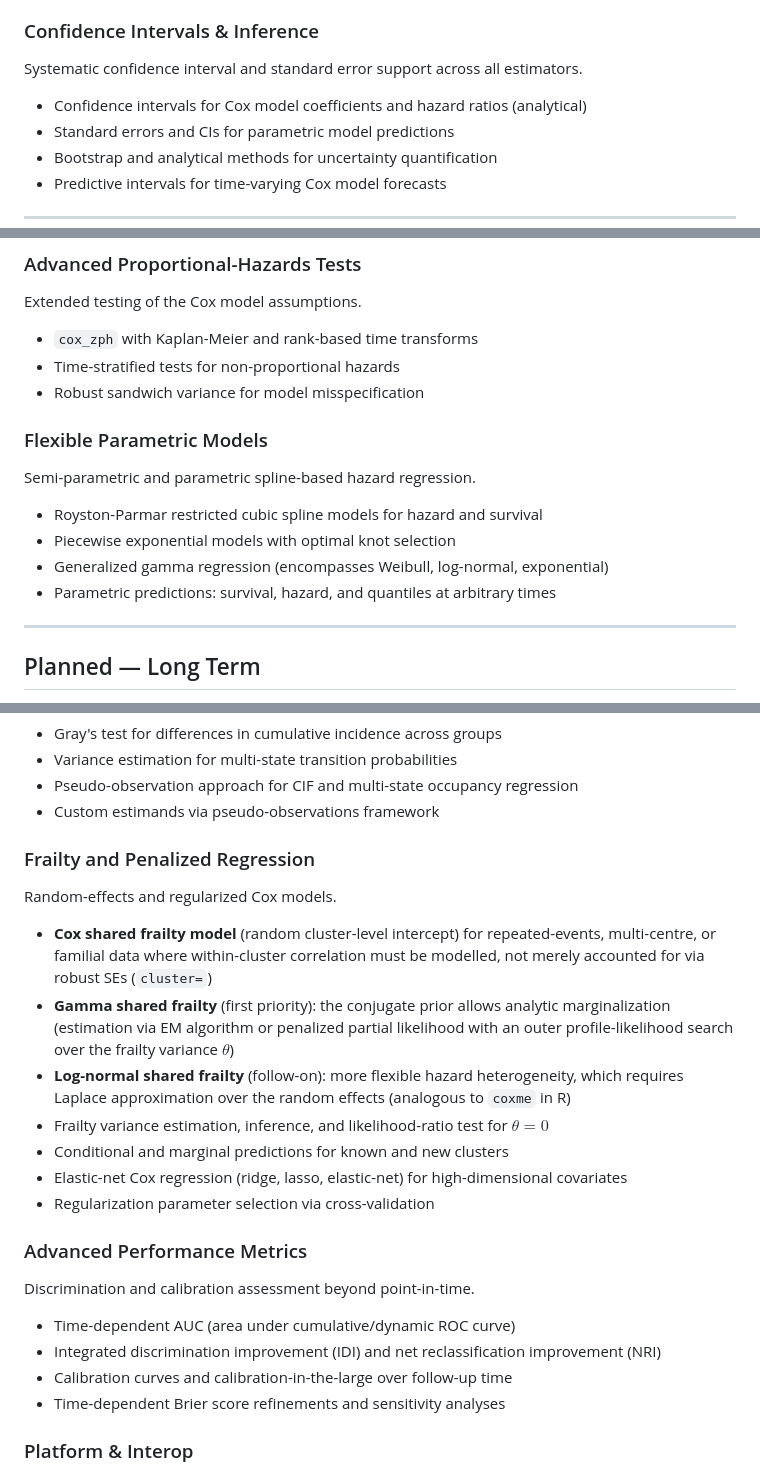
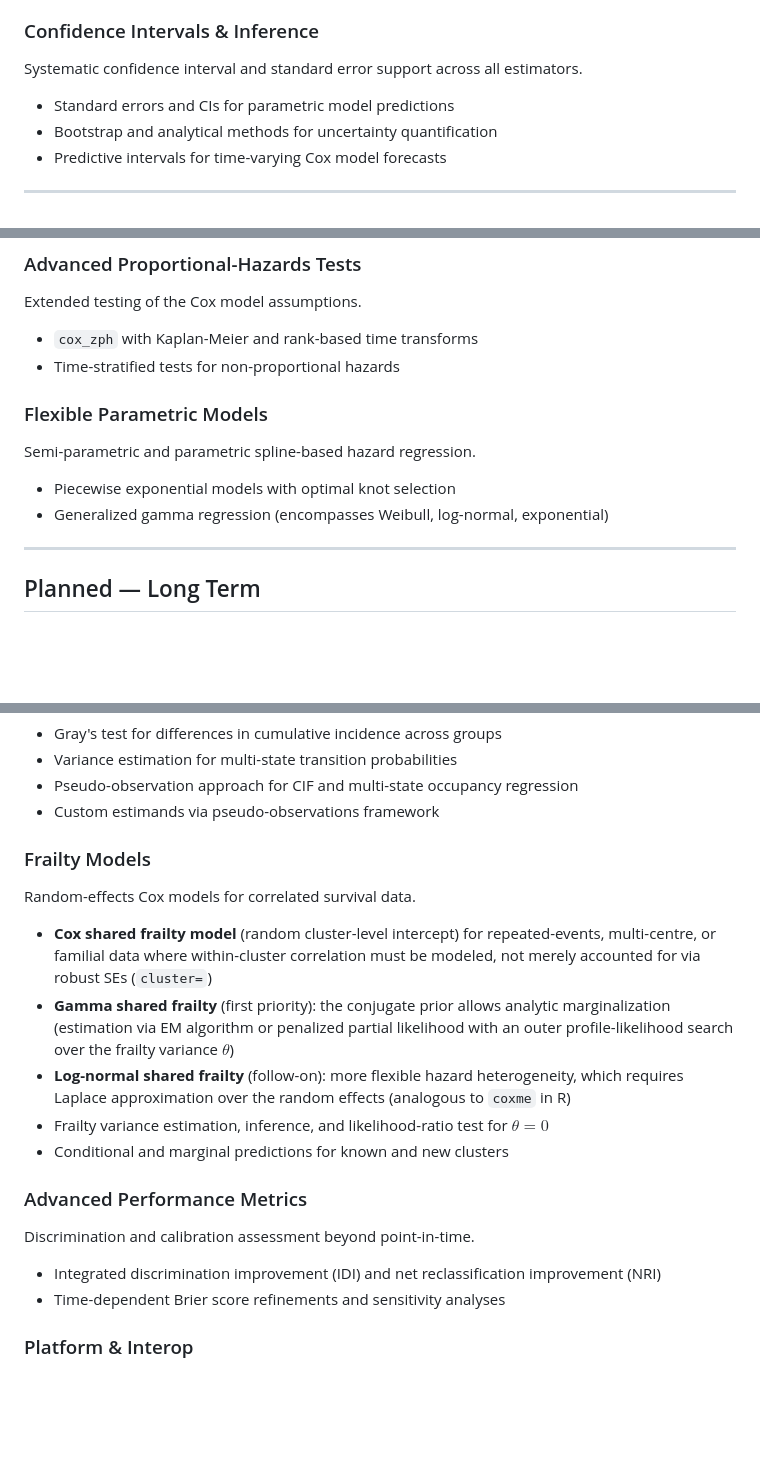
Before and after one commit to rich-iannone/greenwood, a Markdown page: ROADMAP.md, 3 parts joined by grey strips. GitHub-like rendering; blank space fills up the shorter version.

```diff
--- a/ROADMAP.md
+++ b/ROADMAP.md
@@ -21,7 +21,6 @@ Robust cross-validation and performance assessment for imbalanced survival data.
 
 Systematic confidence interval and standard error support across all estimators.
 
-- Confidence intervals for Cox model coefficients and hazard ratios (analytical)
 - Standard errors and CIs for parametric model predictions
 - Bootstrap and analytical methods for uncertainty quantification
 - Predictive intervals for time-varying Cox model forecasts
@@ -56,16 +55,13 @@ Extended testing of the Cox model assumptions.
 
 - `cox_zph` with Kaplan-Meier and rank-based time transforms
 - Time-stratified tests for non-proportional hazards
-- Robust sandwich variance for model misspecification
 
 ### Flexible Parametric Models
 
 Semi-parametric and parametric spline-based hazard regression.
 
-- Royston-Parmar restricted cubic spline models for hazard and survival
 - Piecewise exponential models with optimal knot selection
 - Generalized gamma regression (encompasses Weibull, log-normal, exponential)
-- Parametric predictions: survival, hazard, and quantiles at arbitrary times
 
 ---
 
@@ -91,12 +87,12 @@ Extended methods for cause-specific and multi-state analyses.
 - Pseudo-observation approach for CIF and multi-state occupancy regression
 - Custom estimands via pseudo-observations framework
 
-### Frailty and Penalized Regression
+### Frailty Models
 
-Random-effects and regularized Cox models.
+Random-effects Cox models for correlated survival data.
 
 - **Cox shared frailty model** (random cluster-level intercept) for repeated-events,
-  multi-centre, or familial data where within-cluster correlation must be modelled, not
+  multi-centre, or familial data where within-cluster correlation must be modeled, not
   merely accounted for via robust SEs (`cluster=`)
 - **Gamma shared frailty** (first priority): the conjugate prior allows analytic
   marginalization (estimation via EM algorithm or penalized partial likelihood with an outer
@@ -105,16 +101,12 @@ Random-effects and regularized Cox models.
   Laplace approximation over the random effects (analogous to `coxme` in R)
 - Frailty variance estimation, inference, and likelihood-ratio test for $\theta = 0$
 - Conditional and marginal predictions for known and new clusters
-- Elastic-net Cox regression (ridge, lasso, elastic-net) for high-dimensional covariates
-- Regularization parameter selection via cross-validation
 
 ### Advanced Performance Metrics
 
 Discrimination and calibration assessment beyond point-in-time.
 
-- Time-dependent AUC (area under cumulative/dynamic ROC curve)
 - Integrated discrimination improvement (IDI) and net reclassification improvement (NRI)
-- Calibration curves and calibration-in-the-large over follow-up time
 - Time-dependent Brier score refinements and sensitivity analyses
 
 ### Platform & Interop
```
